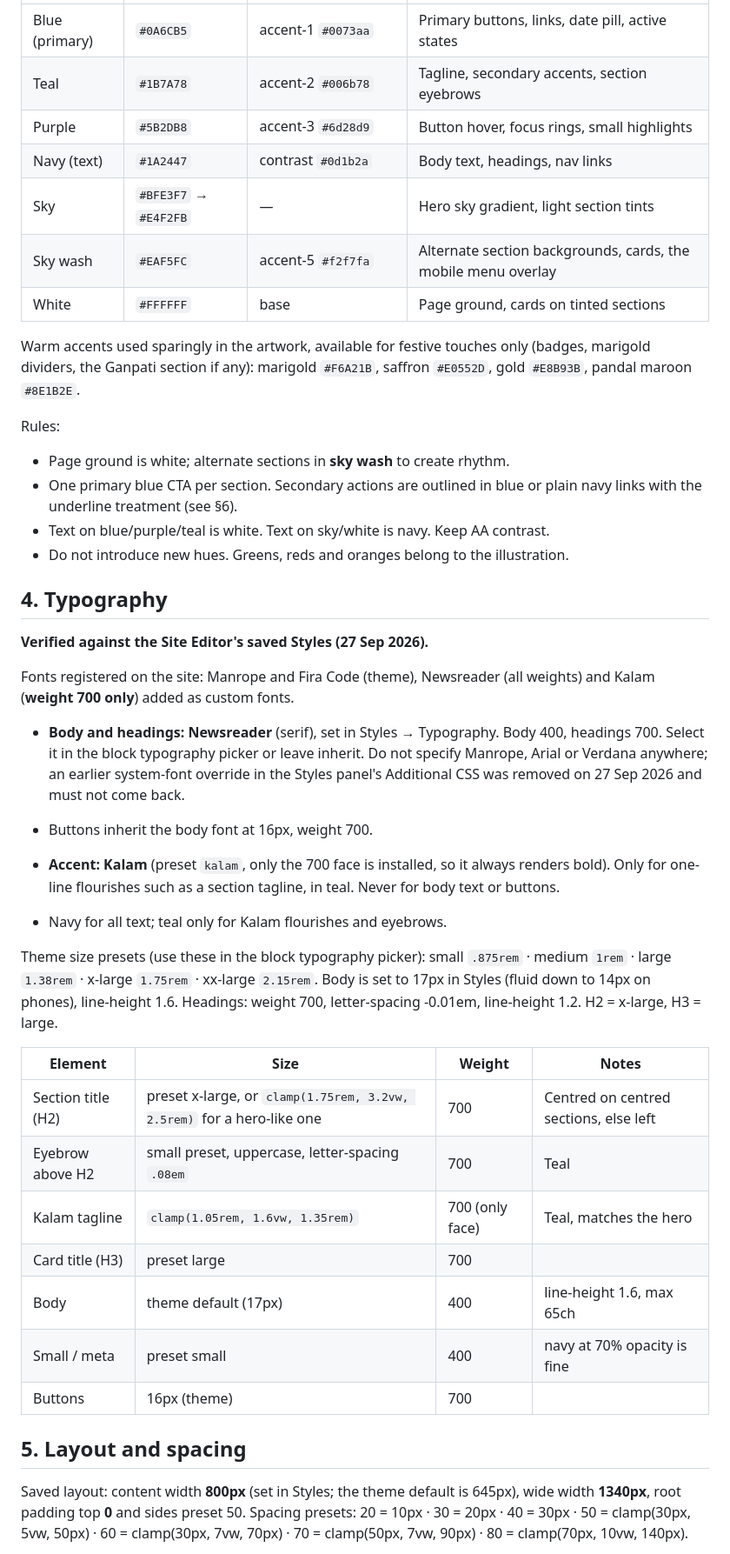
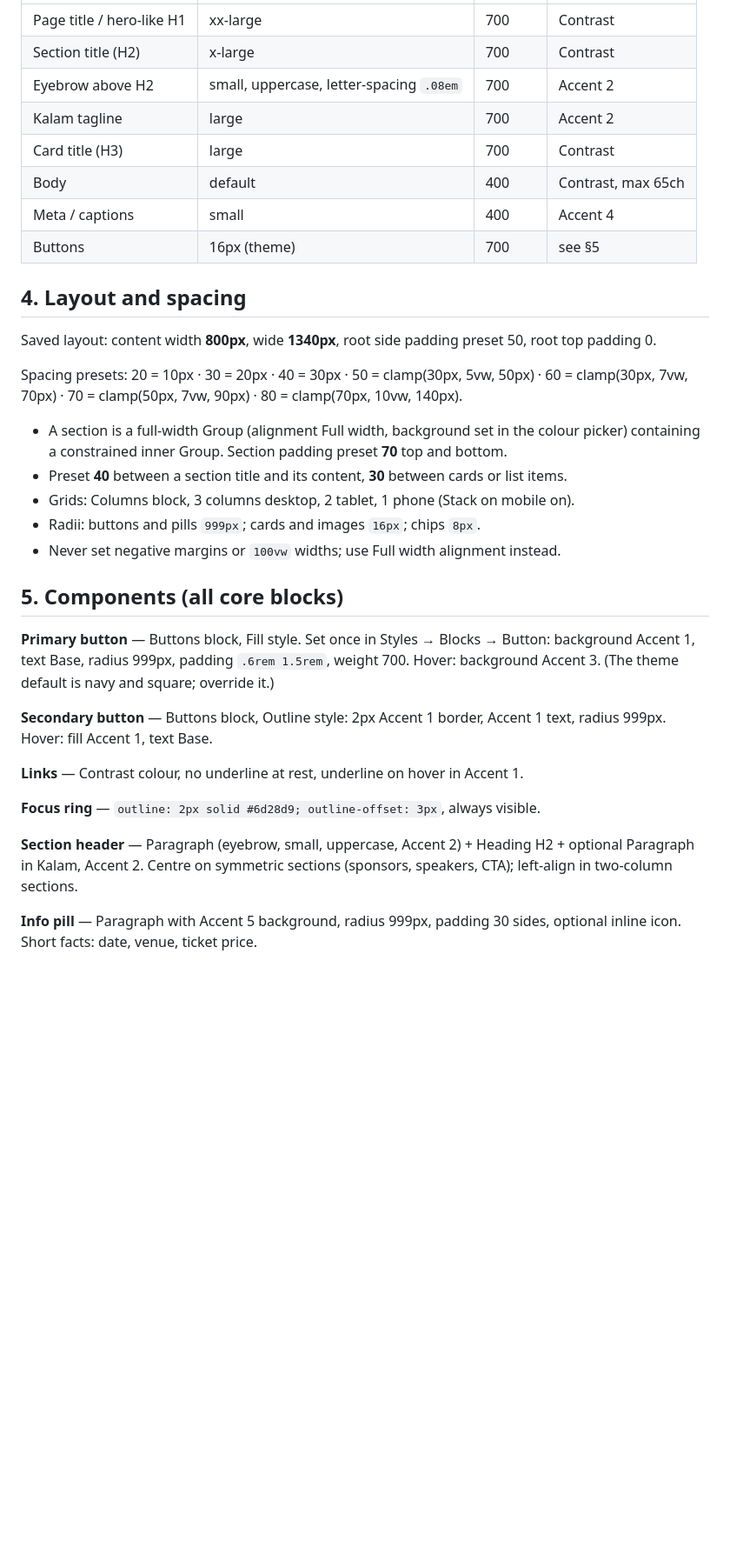
Before and after one commit to ajmaurya99/wc-mumbai-2027, a Markdown page: DESIGN-SYSTEM.md, the part around one of its changes. Shown at 87% size. Rendered like a GitHub page; blank space fills up the shorter version.

```diff
--- a/DESIGN-SYSTEM.md
+++ b/DESIGN-SYSTEM.md
@@ -58,60 +68,47 @@ block colour picker use the closest theme preset named in the right column.
 |---|---|---|---|
-| Blue (primary) | `#0A6CB5` | accent-1 `#0073aa` | Primary buttons, links, date pill, active states |
-| Teal | `#1B7A78` | accent-2 `#006b78` | Tagline, secondary accents, section eyebrows |
-| Purple | `#5B2DB8` | accent-3 `#6d28d9` | Button hover, focus rings, small highlights |
-| Navy (text) | `#1A2447` | contrast `#0d1b2a` | Body text, headings, nav links |
-| Sky | `#BFE3F7` → `#E4F2FB` | — | Hero sky gradient, light section tints |
-| Sky wash | `#EAF5FC` | accent-5 `#f2f7fa` | Alternate section backgrounds, cards, the mobile menu overlay |
-| White | `#FFFFFF` | base | Page ground, cards on tinted sections |
+| Page title / hero-like H1 | xx-large | 700 | Contrast |
+| Section title (H2) | x-large | 700 | Contrast |
+| Eyebrow above H2 | small, uppercase, letter-spacing `.08em` | 700 | Accent 2 |
+| Kalam tagline | large | 700 | Accent 2 |
+| Card title (H3) | large | 700 | Contrast |
+| Body | default | 400 | Contrast, max 65ch |
+| Meta / captions | small | 400 | Accent 4 |
+| Buttons | 16px (theme) | 700 | see §5 |
 
-Warm accents used sparingly in the artwork, available for festive touches only
-(badges, marigold dividers, the Ganpati section if any):
-marigold `#F6A21B`, saffron `#E0552D`, gold `#E8B93B`, pandal maroon `#8E1B2E`.
+## 4. Layout and spacing
 
-Rules:
-* Page ground is white; alternate sections in **sky wash** to create rhythm.
-* One primary blue CTA per section. Secondary actions are outlined in blue or plain
-  navy links with the underline treatment (see §6).
-* Text on blue/purple/teal is white. Text on sky/white is navy. Keep AA contrast.
-* Do not introduce new hues. Greens, reds and oranges belong to the illustration.
+Saved layout: content width **800px**, wide **1340px**, root side padding preset 50,
+root top padding 0.
 
-## 4. Typography
+Spacing presets: 20 = 10px · 30 = 20px · 40 = 30px · 50 = clamp(30px, 5vw, 50px) ·
+60 = clamp(30px, 7vw, 70px) · 70 = clamp(50px, 7vw, 90px) · 80 = clamp(70px, 10vw, 140px).
 
-**Verified against the Site Editor's saved Styles (27 Sep 2026).**
+* A section is a full-width Group (alignment Full width, background set in the
+  colour picker) containing a constrained inner Group. Section padding preset **70**
+  top and bottom.
+* Preset **40** between a section title and its content, **30** between cards or
+  list items.
+* Grids: Columns block, 3 columns desktop, 2 tablet, 1 phone (Stack on mobile on).
+* Radii: buttons and pills `999px`; cards and images `16px`; chips `8px`.
+* Never set negative margins or `100vw` widths; use Full width alignment instead.
 
-Fonts registered on the site: Manrope and Fira Code (theme), Newsreader (all weights)
-and Kalam (**weight 700 only**) added as custom fonts.
+## 5. Components (all core blocks)
 
-* **Body and headings: Newsreader** (serif), set in Styles → Typography. Body 400,
-  headings 700. Select it in the block typography picker or leave inherit. Do not
-  specify Manrope, Arial or Verdana anywhere; an earlier system-font override in the
-  Styles panel's Additional CSS was removed on 27 Sep 2026 and must not come back.
-* Buttons inherit the body font at 16px, weight 700.
+**Primary button** — Buttons block, Fill style. Set once in Styles → Blocks → Button:
+background Accent 1, text Base, radius 999px, padding `.6rem 1.5rem`, weight 700.
+Hover: background Accent 3. (The theme default is navy and square; override it.)
 
-* **Accent: Kalam** (preset `kalam`, only the 700 face is installed, so it always
-  renders bold). Only for one-line flourishes such as a section tagline, in teal.
-  Never for body text or buttons.
-* Navy for all text; teal only for Kalam flourishes and eyebrows.
+**Secondary button** — Buttons block, Outline style: 2px Accent 1 border, Accent 1
+text, radius 999px. Hover: fill Accent 1, text Base.
 
-Theme size presets (use these in the block typography picker):
-small `.875rem` · medium `1rem` · large `1.38rem` · x-large `1.75rem` · xx-large `2.15rem`.
-Body is set to 17px in Styles (fluid down to 14px on phones), line-height 1.6.
-Headings: weight 700, letter-spacing -0.01em, line-height 1.2. H2 = x-large, H3 = large.
+**Links** — Contrast colour, no underline at rest, underline on hover in Accent 1.
 
-| Element | Size | Weight | Notes |
-|---|---|---|---|
-| Section title (H2) | preset x-large, or `clamp(1.75rem, 3.2vw, 2.5rem)` for a hero-like one | 700 | Centred on centred sections, else left |
-| Eyebrow above H2 | small preset, uppercase, letter-spacing `.08em` | 700 | Teal |
-| Kalam tagline | `clamp(1.05rem, 1.6vw, 1.35rem)` | 700 (only face) | Teal, matches the hero |
-| Card title (H3) | preset large | 700 | |
-| Body | theme default (17px) | 400 | line-height 1.6, max 65ch |
-| Small / meta | preset small | 400 | navy at 70% opacity is fine |
-| Buttons | 16px (theme) | 700 | |
+**Focus ring** — `outline: 2px solid #6d28d9; outline-offset: 3px`, always visible.
 
-## 5. Layout and spacing
+**Section header** — Paragraph (eyebrow, small, uppercase, Accent 2) + Heading H2 +
+optional Paragraph in Kalam, Accent 2. Centre on symmetric sections (sponsors,
+speakers, CTA); left-align in two-column sections.
 
-Saved layout: content width **800px** (set in Styles; the theme default is 645px),
-wide width **1340px**, root padding top **0** and sides preset 50. Spacing presets:
-20 = 10px · 30 = 20px · 40 = 30px · 50 = clamp(30px, 5vw, 50px) · 60 = clamp(30px, 7vw, 70px) ·
-70 = clamp(50px, 7vw, 90px) · 80 = clamp(70px, 10vw, 140px).
+**Info pill** — Paragraph with Accent 5 background, radius 999px, padding 30 sides,
+optional inline icon. Short facts: date, venue, ticket price.
 
```
Also changed, not shown: other parts of DESIGN-SYSTEM.md (+94 -136 lines).
